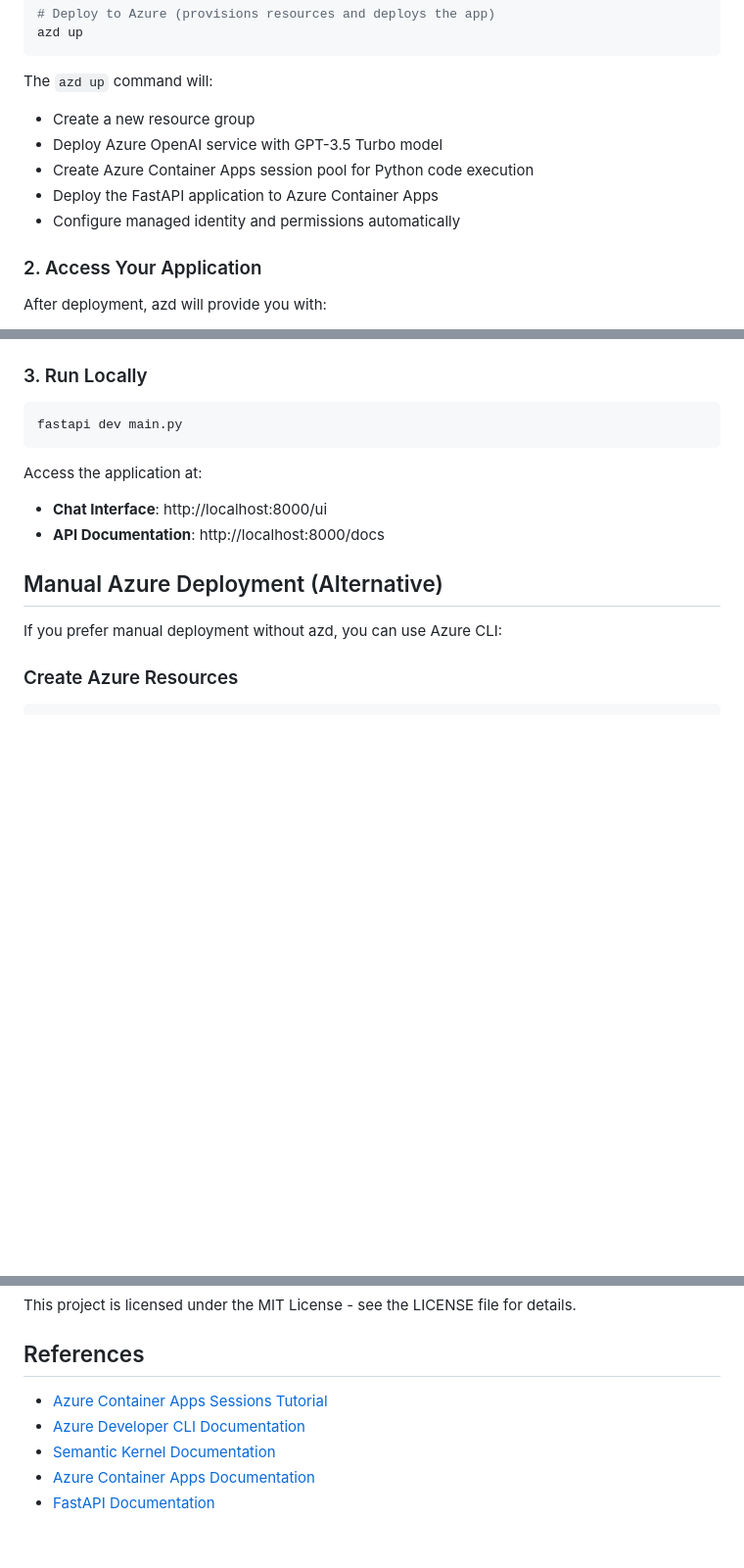
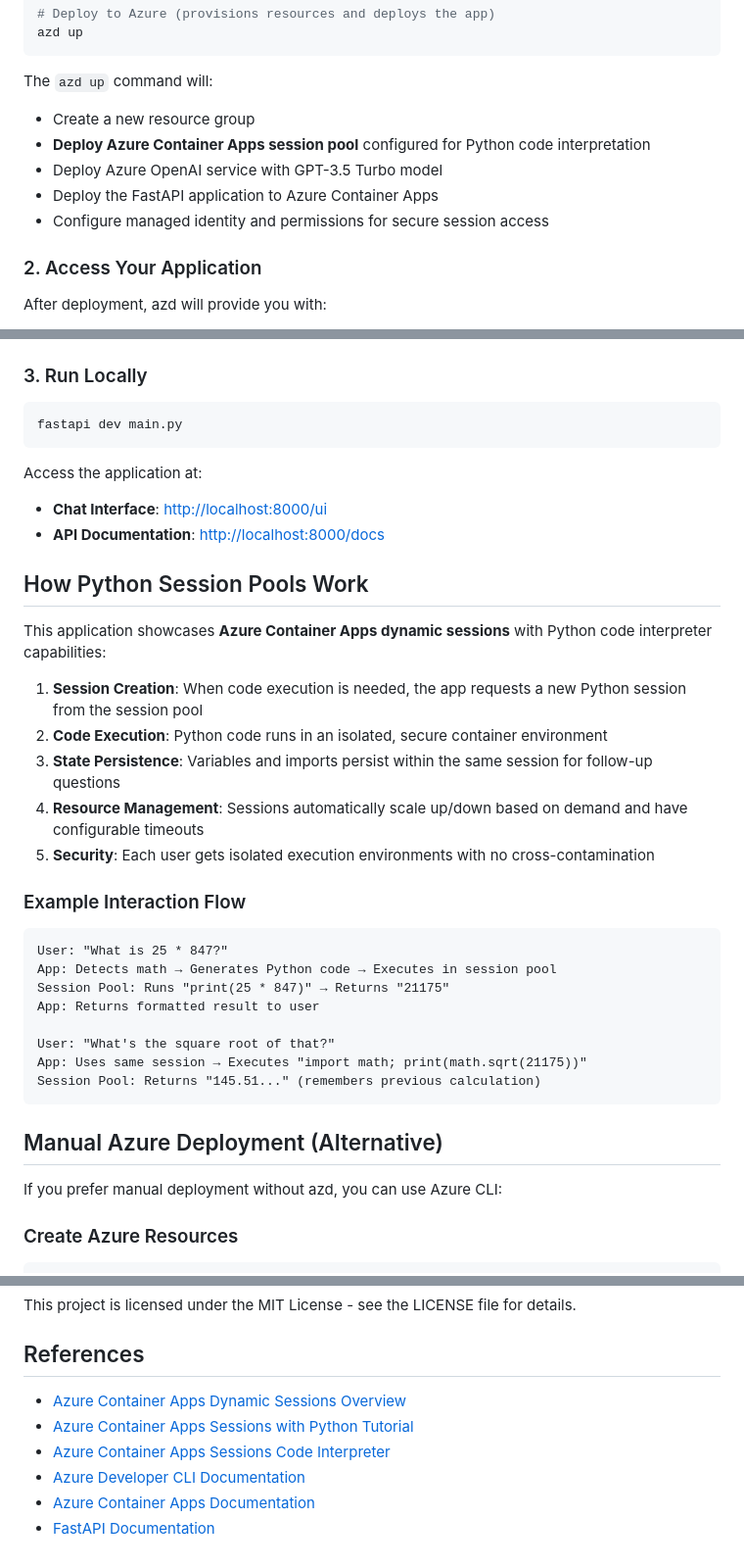
Before and after one commit to Azure-Samples/aca-python-code-interpreter-session, a Markdown page: README.md, 3 parts joined by grey strips. Shown at 98% size. Rendered like a GitHub page; blank space fills up the shorter version.

````diff
--- a/README.md
+++ b/README.md
@@ -44,11 +47,12 @@ azd up
 ```
 
 The `azd up` command will:
+
 - Create a new resource group
+- **Deploy Azure Container Apps session pool** configured for Python code interpretation
 - Deploy Azure OpenAI service with GPT-3.5 Turbo model
-- Create Azure Container Apps session pool for Python code execution
 - Deploy the FastAPI application to Azure Container Apps
-- Configure managed identity and permissions automatically
+- Configure managed identity and permissions for secure session access
 
 ### 2. Access Your Application
 
@@ -107,8 +111,32 @@ fastapi dev main.py
 ```
 
 Access the application at:
-- **Chat Interface**: http://localhost:8000/ui
-- **API Documentation**: http://localhost:8000/docs
+
+- **Chat Interface**: <http://localhost:8000/ui>
+- **API Documentation**: <http://localhost:8000/docs>
+
+## How Python Session Pools Work
+
+This application showcases **Azure Container Apps dynamic sessions** with Python code interpreter capabilities:
+
+1. **Session Creation**: When code execution is needed, the app requests a new Python session from the session pool
+2. **Code Execution**: Python code runs in an isolated, secure container environment
+3. **State Persistence**: Variables and imports persist within the same session for follow-up questions
+4. **Resource Management**: Sessions automatically scale up/down based on demand and have configurable timeouts
+5. **Security**: Each user gets isolated execution environments with no cross-contamination
+
+### Example Interaction Flow
+
+```text
+User: "What is 25 * 847?"
+App: Detects math → Generates Python code → Executes in session pool
+Session Pool: Runs "print(25 * 847)" → Returns "21175"
+App: Returns formatted result to user
+
+User: "What's the square root of that?"
+App: Uses same session → Executes "import math; print(math.sqrt(21175))"
+Session Pool: Returns "145.51..." (remembers previous calculation)
+```
 
 ## Manual Azure Deployment (Alternative)
 
@@ -237,8 +275,9 @@ This project is licensed under the MIT License - see the LICENSE file for detail
 
 ## References
 
-- [Azure Container Apps Sessions Tutorial](https://learn.microsoft.com/en-us/azure/container-apps/sessions-tutorial-semantic-kernel)
+- [Azure Container Apps Dynamic Sessions Overview](https://learn.microsoft.com/en-us/azure/container-apps/sessions)
+- [Azure Container Apps Sessions with Python Tutorial](https://learn.microsoft.com/en-us/azure/container-apps/sessions-tutorial-semantic-kernel)
+- [Azure Container Apps Sessions Code Interpreter](https://learn.microsoft.com/en-us/azure/container-apps/sessions-code-interpreter)
 - [Azure Developer CLI Documentation](https://learn.microsoft.com/azure/developer/azure-developer-cli/)
-- [Semantic Kernel Documentation](https://learn.microsoft.com/en-us/semantic-kernel/)
 - [Azure Container Apps Documentation](https://learn.microsoft.com/en-us/azure/container-apps/)
 - [FastAPI Documentation](https://fastapi.tiangolo.com/)
````
Also changed, not shown: other parts of README.md (+37 -24 lines).
